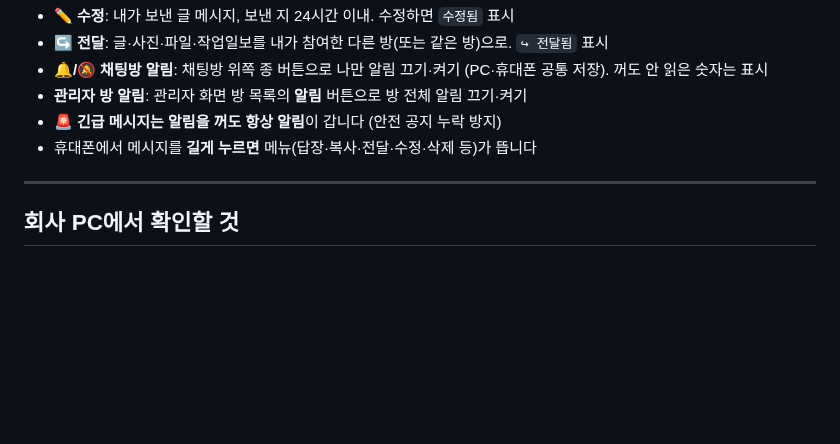
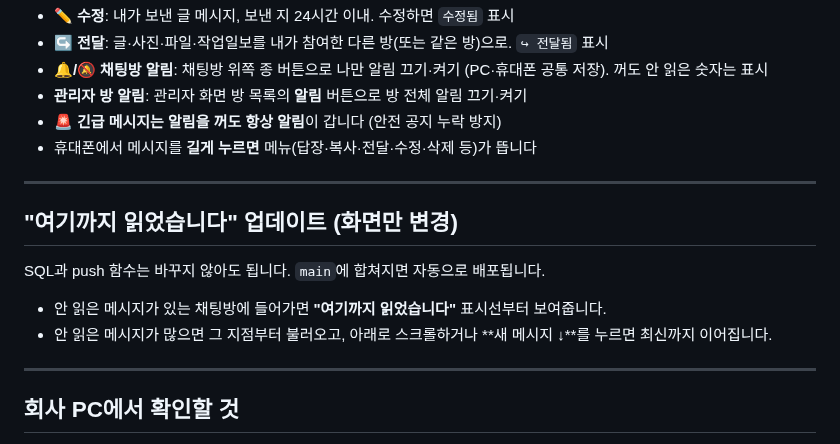
Before and after one commit to poscoencpo3-ui/po3, a Markdown page: docs/SETUP.md, the part around the change. Drawn GitHub-style; blank space fills up the shorter version.

```diff
--- a/docs/SETUP.md
+++ b/docs/SETUP.md
@@ -167,6 +167,14 @@ from auth.users where email = 'admin@example.com';
 
 ---
 
+## "여기까지 읽었습니다" 업데이트 (화면만 변경)
+
+SQL과 push 함수는 바꾸지 않아도 됩니다. `main`에 합쳐지면 자동으로 배포됩니다.
+- 안 읽은 메시지가 있는 채팅방에 들어가면 **"여기까지 읽었습니다"** 표시선부터 보여줍니다.
+- 안 읽은 메시지가 많으면 그 지점부터 불러오고, 아래로 스크롤하거나 **새 메시지 ↓**를 누르면 최신까지 이어집니다.
+
+---
+
 ## 회사 PC에서 확인할 것
 
 - 회사 PC에서 `https://<주소>.pages.dev` 가 열리는지, 메시지가 실시간으로 오가는지 확인하세요.
```
Also changed, not shown: README.md (+3 -0 lines), docs/screenshots/read-marker.png (added), 2 other files.
